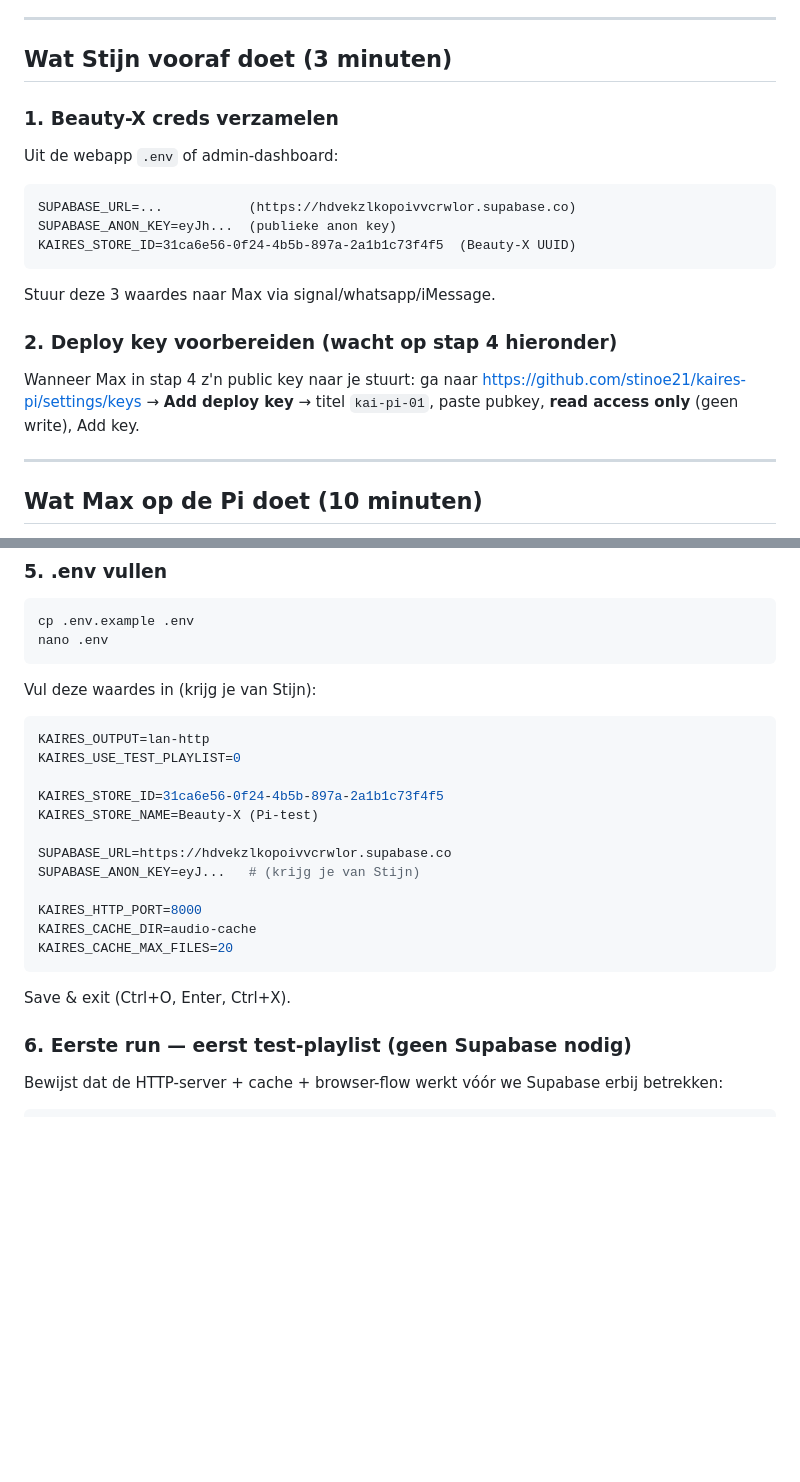
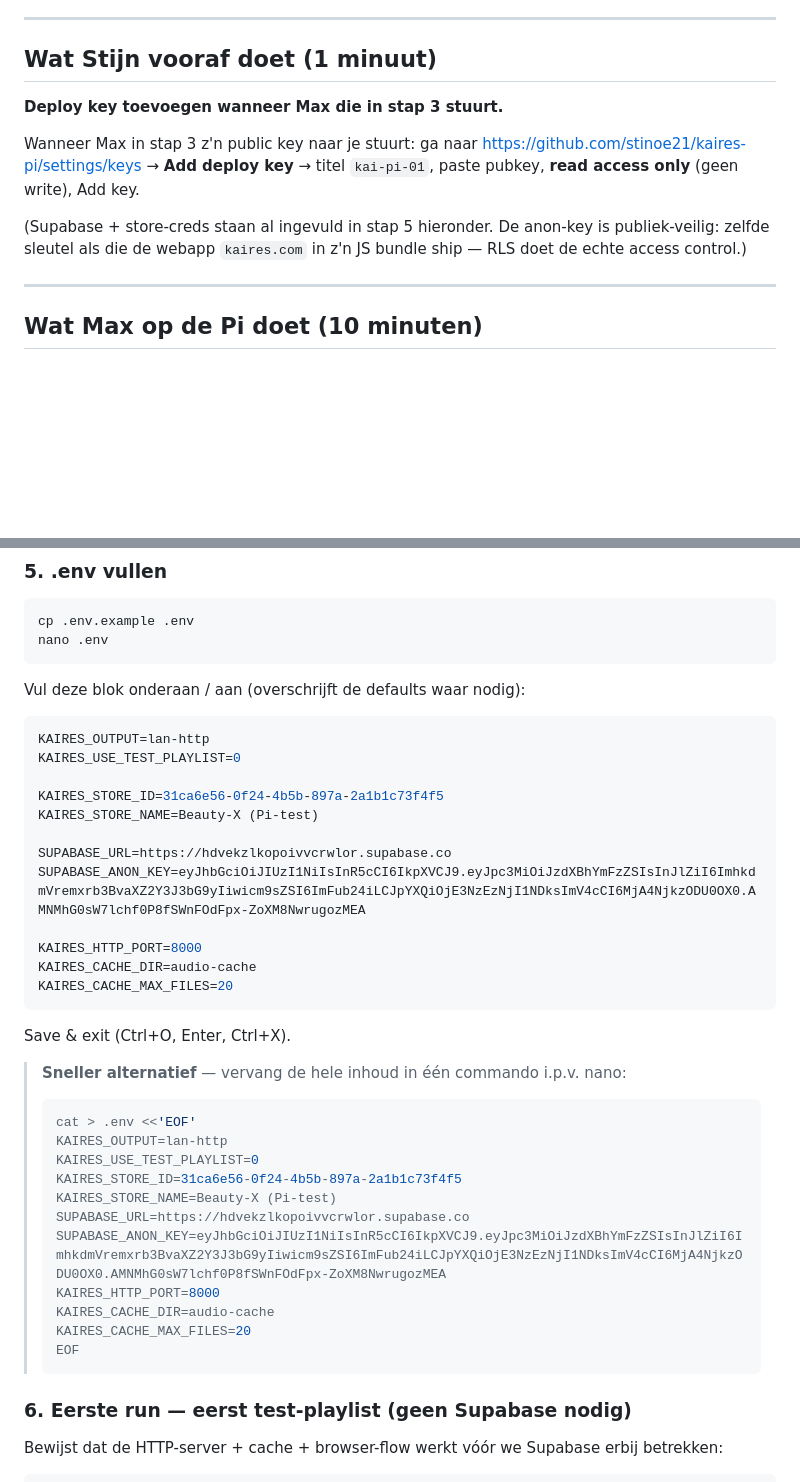
Before and after one commit to stinoe21/kaires-pi, a Markdown page: INSTRUCTIES.md, 2 parts joined by grey strips. Rendered like a GitHub page; blank space fills up the shorter version.

Commit message:
docs(INSTRUCTIES): vul Beauty-X creds in voor copy-paste deploy
Anon key + store_id direct in stappenplan zodat Max niets meer hoeft op
te zoeken. Anon key is publiek-veilig (RLS-geprotecteerd, zelfde sleutel
als de webapp in productie ship). Service role key zit hier NIET in en
hoort daar nooit te komen.

````diff
--- a/INSTRUCTIES.md
+++ b/INSTRUCTIES.md
@@ -22,23 +22,13 @@ Supabase  ──signed URL──►  Pi (downloadt + cachet)
 
 ---
 
-## Wat Stijn vooraf doet (3 minuten)
+## Wat Stijn vooraf doet (1 minuut)
 
-### 1. Beauty-X creds verzamelen
+**Deploy key toevoegen wanneer Max die in stap 3 stuurt.**
 
-Uit de webapp `.env` of admin-dashboard:
+Wanneer Max in stap 3 z'n public key naar je stuurt: ga naar https://github.com/stinoe21/kaires-pi/settings/keys → **Add deploy key** → titel `kai-pi-01`, paste pubkey, **read access only** (geen write), Add key.
 
-```
-SUPABASE_URL=...           (https://hdvekzlkopoivvcrwlor.supabase.co)
-SUPABASE_ANON_KEY=eyJh...  (publieke anon key)
-KAIRES_STORE_ID=31ca6e56-0f24-4b5b-897a-2a1b1c73f4f5  (Beauty-X UUID)
-```
-
-Stuur deze 3 waardes naar Max via signal/whatsapp/iMessage.
-
-### 2. Deploy key voorbereiden (wacht op stap 4 hieronder)
-
-Wanneer Max in stap 4 z'n public key naar je stuurt: ga naar https://github.com/stinoe21/kaires-pi/settings/keys → **Add deploy key** → titel `kai-pi-01`, paste pubkey, **read access only** (geen write), Add key.
+(Supabase + store-creds staan al ingevuld in stap 5 hieronder. De anon-key is publiek-veilig: zelfde sleutel als die de webapp `kaires.com` in z'n JS bundle ship — RLS doet de echte access control.)
 
 ---
 
@@ -108,7 +98,7 @@ cp .env.example .env
 nano .env
 ```
 
-Vul deze waardes in (krijg je van Stijn):
+Vul deze blok onderaan / aan (overschrijft de defaults waar nodig):
 
 ```env
 KAIRES_OUTPUT=lan-http
@@ -118,7 +108,7 @@ KAIRES_STORE_ID=31ca6e56-0f24-4b5b-897a-2a1b1c73f4f5
 KAIRES_STORE_NAME=Beauty-X (Pi-test)
 
 SUPABASE_URL=https://hdvekzlkopoivvcrwlor.supabase.co
-SUPABASE_ANON_KEY=eyJ...   # (krijg je van Stijn)
+SUPABASE_ANON_KEY=eyJhbGciOiJIUzI1NiIsInR5cCI6IkpXVCJ9.eyJpc3MiOiJzdXBhYmFzZSIsInJlZiI6ImhkdmVremxrb3BvaXZ2Y3J3bG9yIiwicm9sZSI6ImFub24iLCJpYXQiOjE3NzEzNjI1NDksImV4cCI6MjA4NjkzODU0OX0.AMNMhG0sW7lchf0P8fSWnFOdFpx-ZoXM8NwrugozMEA
 
 KAIRES_HTTP_PORT=8000
 KAIRES_CACHE_DIR=audio-cache
@@ -126,6 +116,22 @@ KAIRES_CACHE_MAX_FILES=20
 ```
 
 Save & exit (Ctrl+O, Enter, Ctrl+X).
+
+> **Sneller alternatief** — vervang de hele inhoud in één commando i.p.v. nano:
+>
+> ```bash
+> cat > .env <<'EOF'
+> KAIRES_OUTPUT=lan-http
+> KAIRES_USE_TEST_PLAYLIST=0
+> KAIRES_STORE_ID=31ca6e56-0f24-4b5b-897a-2a1b1c73f4f5
+> KAIRES_STORE_NAME=Beauty-X (Pi-test)
+> SUPABASE_URL=https://hdvekzlkopoivvcrwlor.supabase.co
+> SUPABASE_ANON_KEY=eyJhbGciOiJIUzI1NiIsInR5cCI6IkpXVCJ9.eyJpc3MiOiJzdXBhYmFzZSIsInJlZiI6ImhkdmVremxrb3BvaXZ2Y3J3bG9yIiwicm9sZSI6ImFub24iLCJpYXQiOjE3NzEzNjI1NDksImV4cCI6MjA4NjkzODU0OX0.AMNMhG0sW7lchf0P8fSWnFOdFpx-ZoXM8NwrugozMEA
+> KAIRES_HTTP_PORT=8000
+> KAIRES_CACHE_DIR=audio-cache
+> KAIRES_CACHE_MAX_FILES=20
+> EOF
+> ```
 
 ### 6. Eerste run — eerst test-playlist (geen Supabase nodig)
 
````
